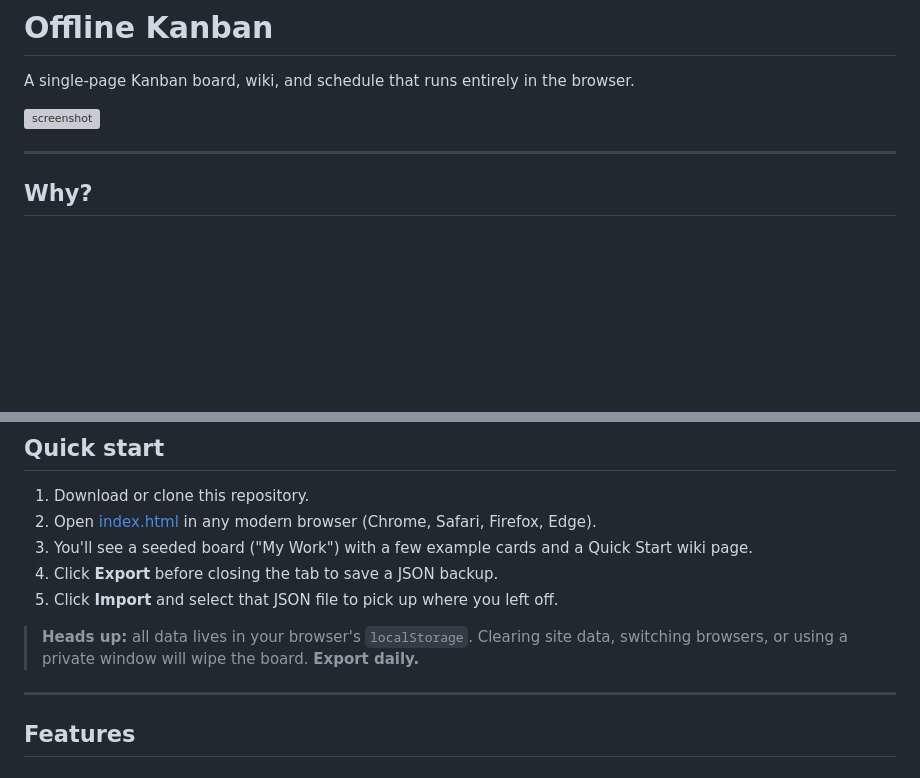
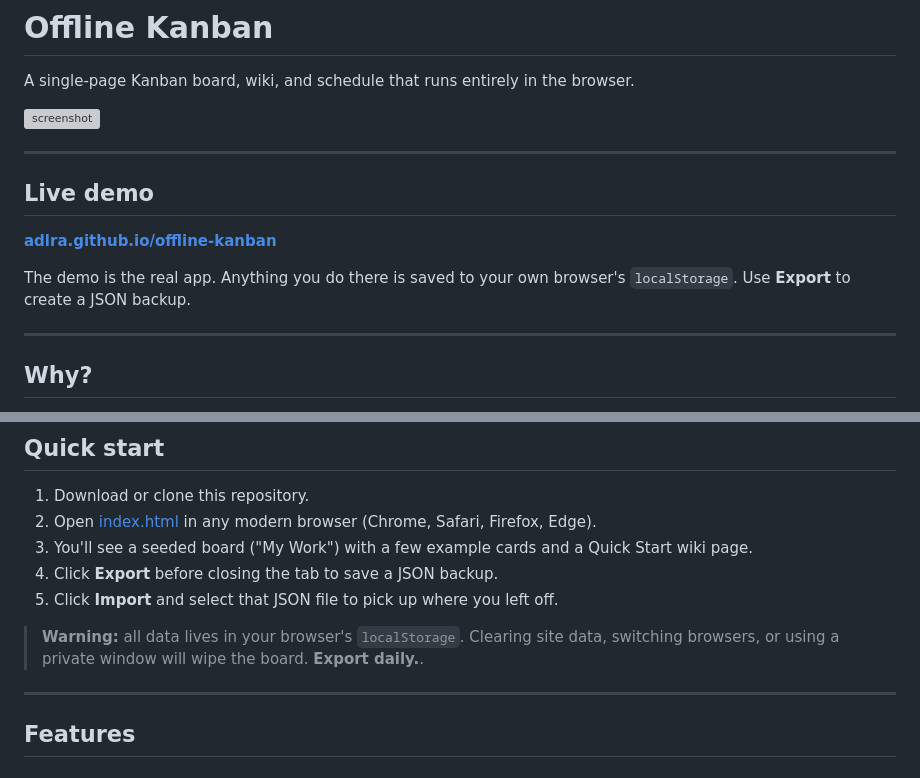
Before and after one commit to adlra/offline-kanban, a Markdown page: README.md, 2 parts joined by grey strips. GitHub-like rendering; blank space fills up the shorter version; grey boxes are pictures that could not be loaded.

Commit message:
Added demo to README

```diff
--- a/README.md
+++ b/README.md
@@ -5,6 +5,14 @@
 A single-page Kanban board, wiki, and schedule that runs entirely in the browser.
 
 <img width="1513" height="327" alt="screenshot" src="https://github.com/user-attachments/assets/96af8994-e604-40c6-be65-46a25b921927" />
+
+---
+
+## Live demo
+
+**[adlra.github.io/offline-kanban](https://adlra.github.io/offline-kanban/)**
+
+The demo is the real app. Anything you do there is saved to your own browser's `localStorage`. Use **Export** to create a JSON backup.
 
 ---
 
@@ -22,7 +30,7 @@ I wanted an offline task tracker with other features like a wiki and a Gantt Cha
 4. Click **Export** before closing the tab to save a JSON backup.
 5. Click **Import** and select that JSON file to pick up where you left off.
 
-> **Heads up:** all data lives in your browser's `localStorage`. Clearing site data, switching browsers, or using a private window will wipe the board. **Export daily.**
+> **Warning:** all data lives in your browser's `localStorage`. Clearing site data, switching browsers, or using a private window will wipe the board. **Export daily.**.
 
 ---
 
```
Also changed, not shown: other parts of README.md (+2 -2 lines).
